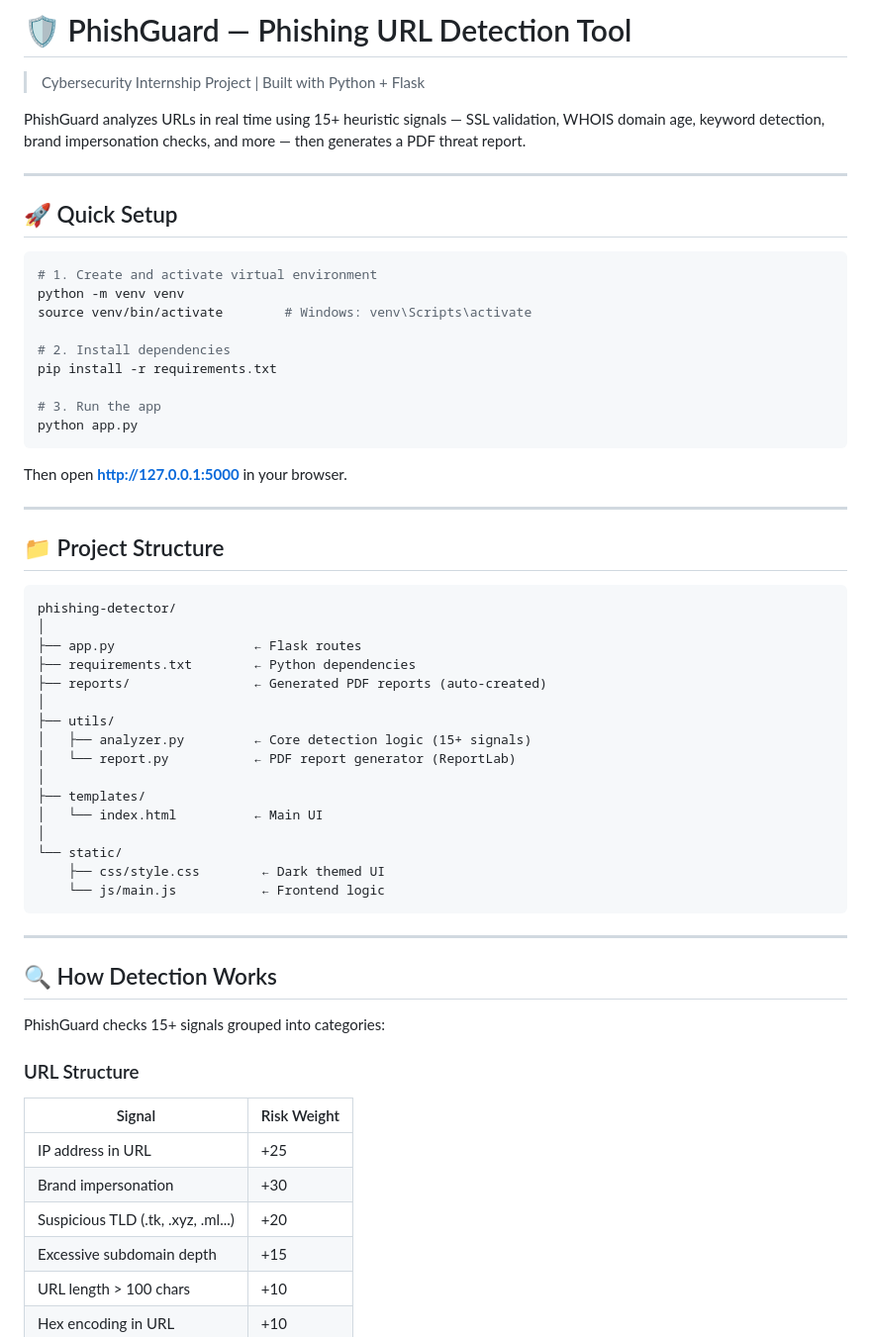
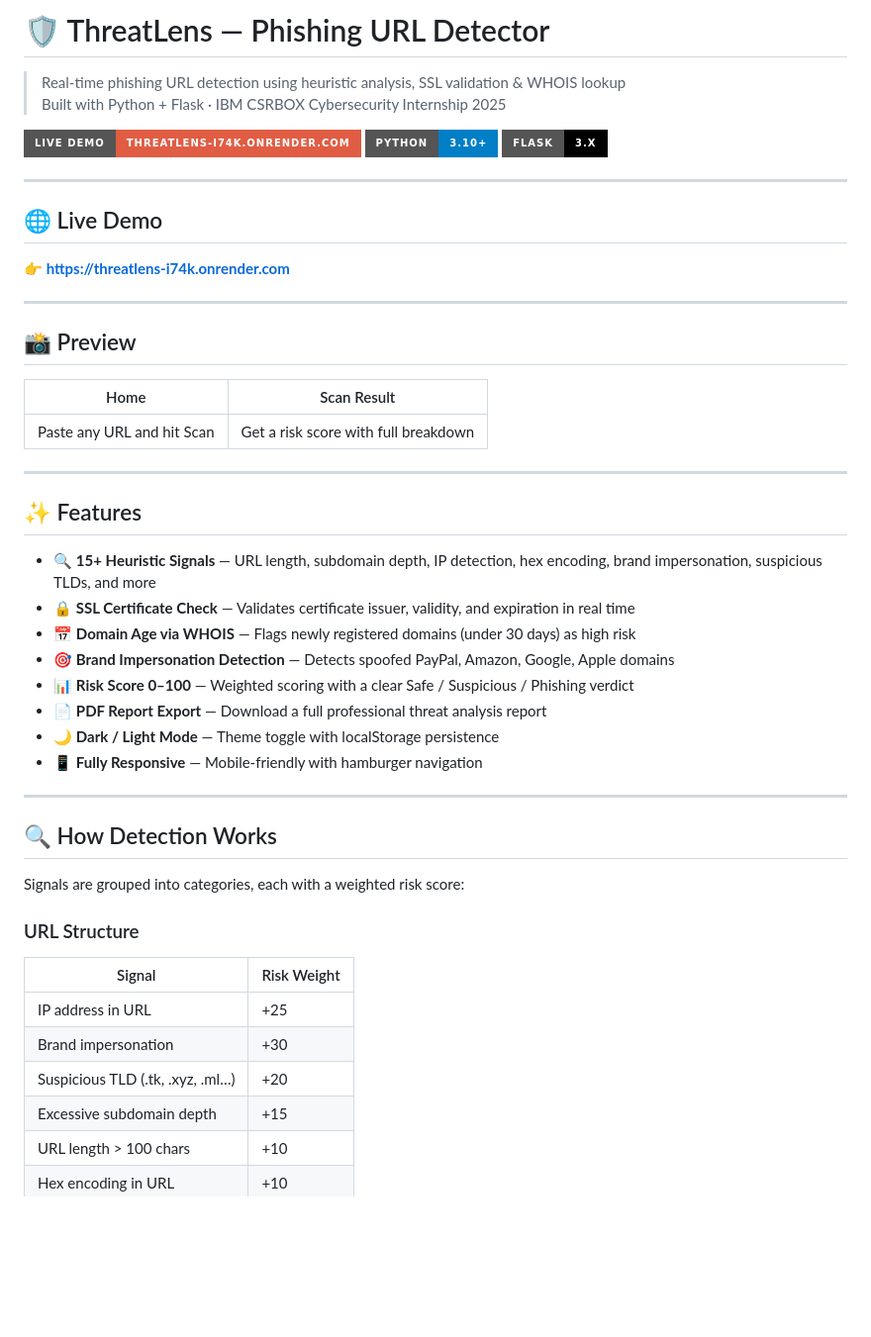
Before and after one commit to RohanBurad/ThreatLens, a Markdown page: README.md, the part around one of its changes. Shown at 99% size. Rendered like a GitHub page; badges without logos; blank space fills up the shorter version.

````diff
--- a/README.md
+++ b/README.md
@@ -1,62 +1,51 @@
-# 🛡️ PhishGuard — Phishing URL Detection Tool
+# 🛡️ ThreatLens — Phishing URL Detector
 
-> Cybersecurity Internship Project | Built with Python + Flask
+> Real-time phishing URL detection using heuristic analysis, SSL validation & WHOIS lookup
+> Built with Python + Flask · IBM CSRBOX Cybersecurity Internship 2025
 
-PhishGuard analyzes URLs in real time using 15+ heuristic signals — SSL validation, WHOIS domain age, keyword detection, brand impersonation checks, and more — then generates a PDF threat report.
+[![Live Demo](https://img.shields.io/badge/Live%20Demo-threatlens--i74k.onrender.com-red?style=for-the-badge&logo=render)](https://threatlens-i74k.onrender.com)
+[![Python](https://img.shields.io/badge/Python-3.10+-blue?style=for-the-badge&logo=python)](https://python.org)
+[![Flask](https://img.shields.io/badge/Flask-3.x-black?style=for-the-badge&logo=flask)](https://flask.palletsprojects.com)
 
 ---
 
-## 🚀 Quick Setup
+## 🌐 Live Demo
 
-```bash
-# 1. Create and activate virtual environment
-python -m venv venv
-source venv/bin/activate        # Windows: venv\Scripts\activate
-
-# 2. Install dependencies
-pip install -r requirements.txt
-
-# 3. Run the app
-python app.py
-```
-
-Then open **http://127.0.0.1:5000** in your browser.
+**👉 [https://threatlens-i74k.onrender.com](https://threatlens-i74k.onrender.com)**
 
 ---
 
-## 📁 Project Structure
+## 📸 Preview
 
-```
-phishing-detector/
-│
-├── app.py                  ← Flask routes
-├── requirements.txt        ← Python dependencies
-├── reports/                ← Generated PDF reports (auto-created)
-│
-├── utils/
-│   ├── analyzer.py         ← Core detection logic (15+ signals)
-│   └── report.py           ← PDF report generator (ReportLab)
-│
-├── templates/
-│   └── index.html          ← Main UI
-│
-└── static/
-    ├── css/style.css        ← Dark themed UI
-    └── js/main.js           ← Frontend logic
-```
+| Home | Scan Result |
+|------|-------------|
+| Paste any URL and hit Scan | Get a risk score with full breakdown |
+
+---
+
+## ✨ Features
+
+- 🔍 **15+ Heuristic Signals** — URL length, subdomain depth, IP detection, hex encoding, brand impersonation, suspicious TLDs, and more
+- 🔒 **SSL Certificate Check** — Validates certificate issuer, validity, and expiration in real time
+- 📅 **Domain Age via WHOIS** — Flags newly registered domains (under 30 days) as high risk
+- 🎯 **Brand Impersonation Detection** — Detects spoofed PayPal, Amazon, Google, Apple domains
+- 📊 **Risk Score 0–100** — Weighted scoring with a clear Safe / Suspicious / Phishing verdict
+- 📄 **PDF Report Export** — Download a full professional threat analysis report
+- 🌙 **Dark / Light Mode** — Theme toggle with localStorage persistence
+- 📱 **Fully Responsive** — Mobile-friendly with hamburger navigation
 
 ---
 
 ## 🔍 How Detection Works
 
-PhishGuard checks 15+ signals grouped into categories:
+Signals are grouped into categories, each with a weighted risk score:
 
 ### URL Structure
 | Signal | Risk Weight |
 |--------|-------------|
 | IP address in URL | +25 |
 | Brand impersonation | +30 |
-| Suspicious TLD (.tk, .xyz, .ml...) | +20 |
+| Suspicious TLD (.tk, .xyz, .ml…) | +20 |
 | Excessive subdomain depth | +15 |
 | URL length > 100 chars | +10 |
 | Hex encoding in URL | +10 |
````
Also changed, not shown: other parts of README.md (+54 -27 lines).
